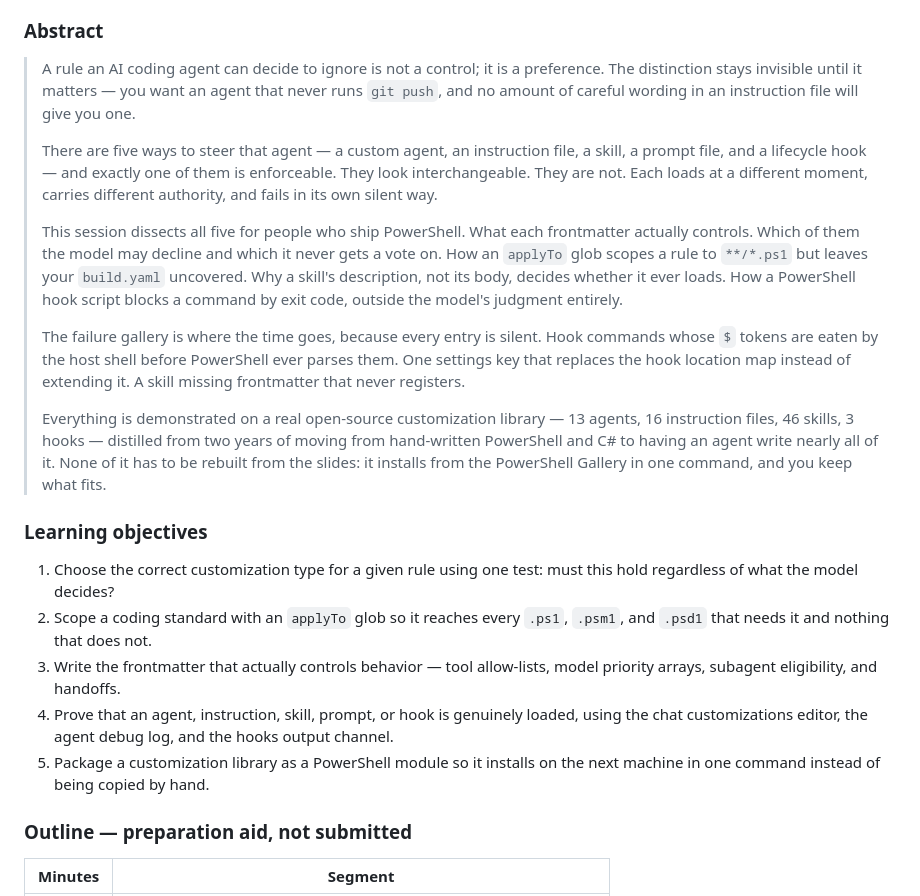
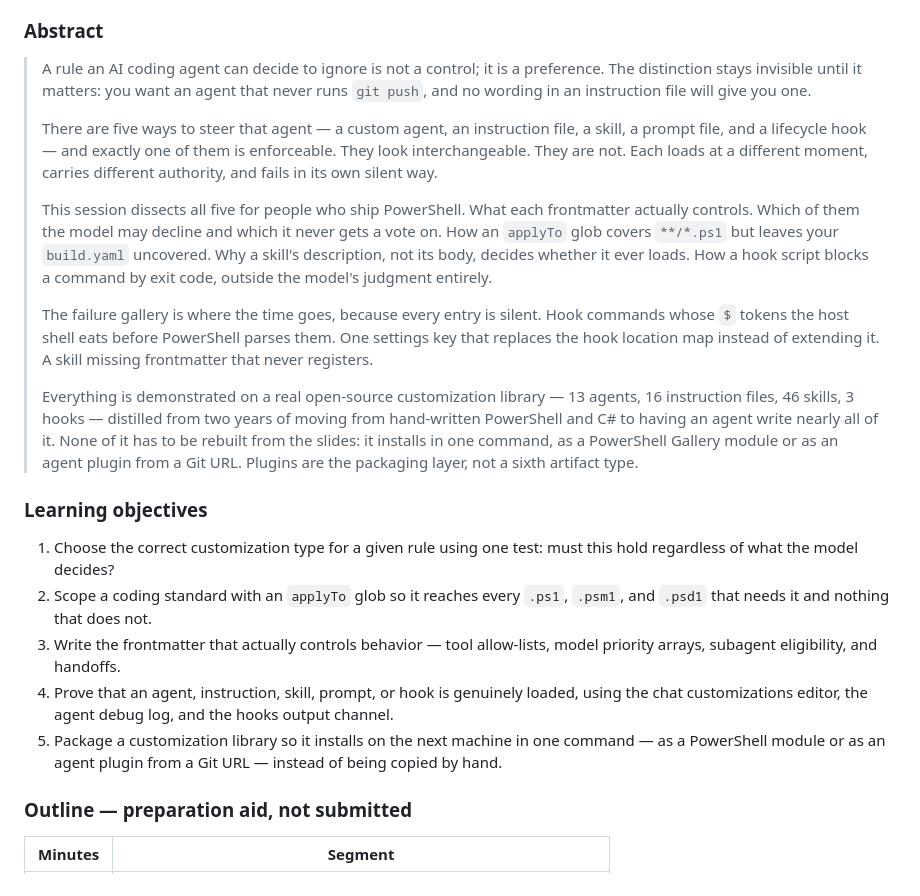
Before and after one commit to raandree/CopilotAtelier, a Markdown page: docs/summit-2027-session-proposals.md, the part around the change. Rendered like a GitHub page.

Commit message:
docs: place plugins as the packaging layer in Proposal 1
Plugins were missing from the abstract and are easy to mistake for a sixth artifact type. The closing now names both install paths and states the distinction.

Co-authored-by: AI Assistant <ai@example.com>

```diff
--- a/docs/summit-2027-session-proposals.md
+++ b/docs/summit-2027-session-proposals.md
@@ -84,9 +84,9 @@ Alternates, if a plainer title is preferred:
 ### Abstract
 
 > A rule an AI coding agent can decide to ignore is not a control; it is a
-> preference. The distinction stays invisible until it matters — you want an
-> agent that never runs `git push`, and no amount of careful wording in an
-> instruction file will give you one.
+> preference. The distinction stays invisible until it matters: you want an
+> agent that never runs `git push`, and no wording in an instruction file will
+> give you one.
 >
 > There are five ways to steer that agent — a custom agent, an instruction file,
 > a skill, a prompt file, and a lifecycle hook — and exactly one of them is
@@ -96,21 +96,22 @@ Alternates, if a plainer title is preferred:
 >
 > This session dissects all five for people who ship PowerShell. What each
 > frontmatter actually controls. Which of them the model may decline and which
-> it never gets a vote on. How an `applyTo` glob scopes a rule to `**/*.ps1` but
-> leaves your `build.yaml` uncovered. Why a skill's description, not its body,
-> decides whether it ever loads. How a PowerShell hook script blocks a command
-> by exit code, outside the model's judgment entirely.
+> it never gets a vote on. How an `applyTo` glob covers `**/*.ps1` but leaves
+> your `build.yaml` uncovered. Why a skill's description, not its body, decides
+> whether it ever loads. How a hook script blocks a command by exit code,
+> outside the model's judgment entirely.
 >
 > The failure gallery is where the time goes, because every entry is silent.
-> Hook commands whose `$` tokens are eaten by the host shell before PowerShell
-> ever parses them. One settings key that replaces the hook location map instead
-> of extending it. A skill missing frontmatter that never registers.
+> Hook commands whose `$` tokens the host shell eats before PowerShell parses
+> them. One settings key that replaces the hook location map instead of
+> extending it. A skill missing frontmatter that never registers.
 >
 > Everything is demonstrated on a real open-source customization library — 13
 > agents, 16 instruction files, 46 skills, 3 hooks — distilled from two years of
 > moving from hand-written PowerShell and C# to having an agent write nearly all
-> of it. None of it has to be rebuilt from the slides: it installs from the
-> PowerShell Gallery in one command, and you keep what fits.
+> of it. None of it has to be rebuilt from the slides: it installs in one
+> command, as a PowerShell Gallery module or as an agent plugin from a Git URL.
+> Plugins are the packaging layer, not a sixth artifact type.
 
 ### Learning objectives
 
@@ -123,8 +124,9 @@ Alternates, if a plainer title is preferred:
 4. Prove that an agent, instruction, skill, prompt, or hook is genuinely loaded,
    using the chat customizations editor, the agent debug log, and the hooks
    output channel.
-5. Package a customization library as a PowerShell module so it installs on the
-   next machine in one command instead of being copied by hand.
+5. Package a customization library so it installs on the next machine in one
+   command — as a PowerShell module or as an agent plugin from a Git URL —
+   instead of being copied by hand.
 
 ### Outline — preparation aid, not submitted
 
```
